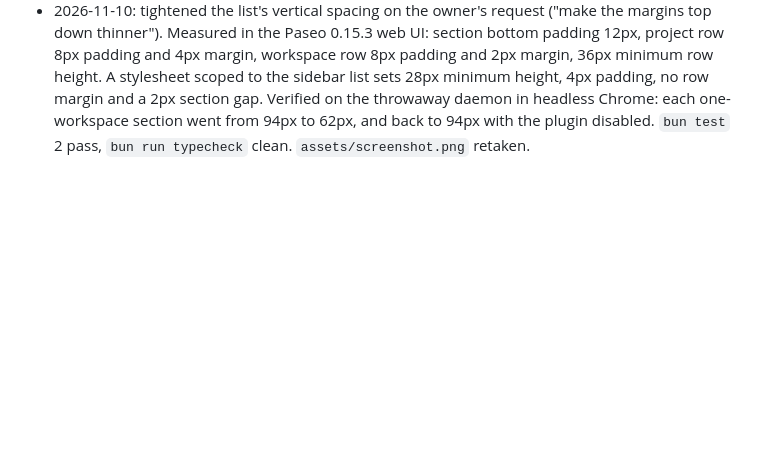
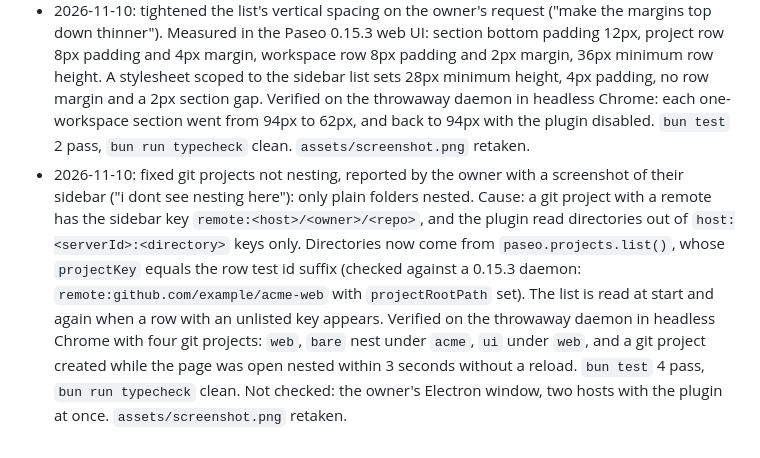
Before and after one commit to maci0/paseo-nested-workspaces, a Markdown page: docs/provenance.md, the part around the change. GitHub-like rendering; blank space fills up the shorter version.

```diff
--- a/docs/provenance.md
+++ b/docs/provenance.md
@@ -5,3 +5,4 @@ Append-only ledger of changes to this plugin.
 - 2026-11-10: initial plugin. Nesting rule copied from the DeepSeek harness workspace browser (`owningParentFolder` in `@deepseek-ai/dsh-client-ui-workspace` 0.2.2, nearest strict directory ancestor, case-sensitive). Rendered as a plugin screen because `addSidebarView` is on Paseo main (commit a449271d, 2026-11-07) but absent from the 0.15.4 SDK on npm. Verified: `bun test` (2 pass), `bun run typecheck` clean, `paseo plugin install` on daemon 0.15.3 reports `running`. Requested by the repository owner.
 - 2026-11-10: replaced the separate tree screen with in-place nesting of the built-in sidebar list, on the owner's request ("should integrate into the existing workspace list, not a new page"). Sidebar structure read from the Paseo 0.15.3 web UI: sections are children of one flex column, each project row has test id `sidebar-project-row-host:<serverId>:<directory>`, a folded project's `role=group` keeps one child. Verified on a throwaway daemon (0.15.3, web UI, six sample projects) in headless Chrome: order and indent applied (`acme` > `api` > `sdk`), folding `api` hides `sdk`, folding `acme` hides all four descendants, disabling the plugin clears every style, re-enabling restores them. `bun test` 2 pass, `bun run typecheck` clean. Not checked: the Electron app window, drag reordering, non-directory projects. `assets/screenshot.png` is from that sample daemon.
 - 2026-11-10: tightened the list's vertical spacing on the owner's request ("make the margins top down thinner"). Measured in the Paseo 0.15.3 web UI: section bottom padding 12px, project row 8px padding and 4px margin, workspace row 8px padding and 2px margin, 36px minimum row height. A stylesheet scoped to the sidebar list sets 28px minimum height, 4px padding, no row margin and a 2px section gap. Verified on the throwaway daemon in headless Chrome: each one-workspace section went from 94px to 62px, and back to 94px with the plugin disabled. `bun test` 2 pass, `bun run typecheck` clean. `assets/screenshot.png` retaken.
+- 2026-11-10: fixed git projects not nesting, reported by the owner with a screenshot of their sidebar ("i dont see nesting here"): only plain folders nested. Cause: a git project with a remote has the sidebar key `remote:<host>/<owner>/<repo>`, and the plugin read directories out of `host:<serverId>:<directory>` keys only. Directories now come from `paseo.projects.list()`, whose `projectKey` equals the row test id suffix (checked against a 0.15.3 daemon: `remote:github.com/example/acme-web` with `projectRootPath` set). The list is read at start and again when a row with an unlisted key appears. Verified on the throwaway daemon in headless Chrome with four git projects: `web`, `bare` nest under `acme`, `ui` under `web`, and a git project created while the page was open nested within 3 seconds without a reload. `bun test` 4 pass, `bun run typecheck` clean. Not checked: the owner's Electron window, two hosts with the plugin at once. `assets/screenshot.png` retaken.
```
Also changed, not shown: OVERVIEW.md (+2 -2 lines), README.md (+1 -1 lines), assets/screenshot.png, 5 other files.
